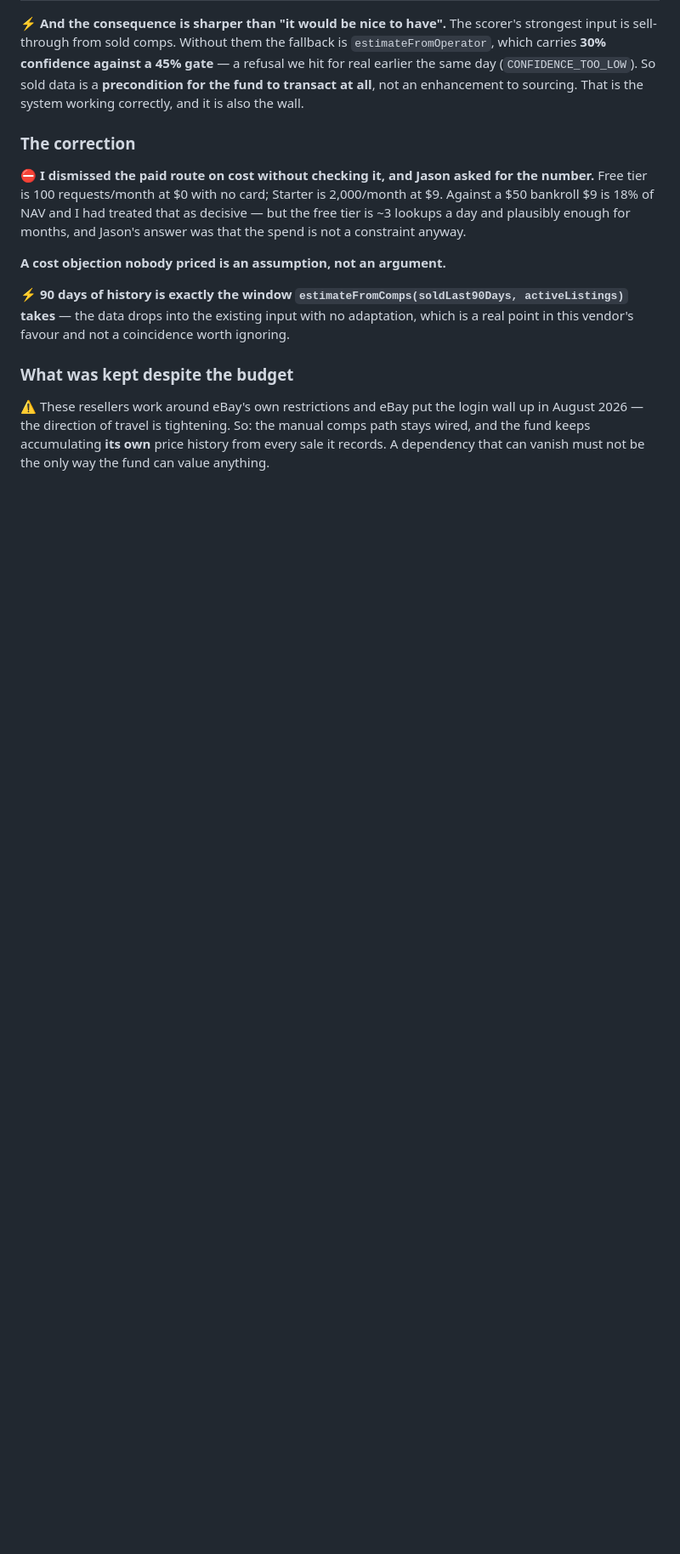
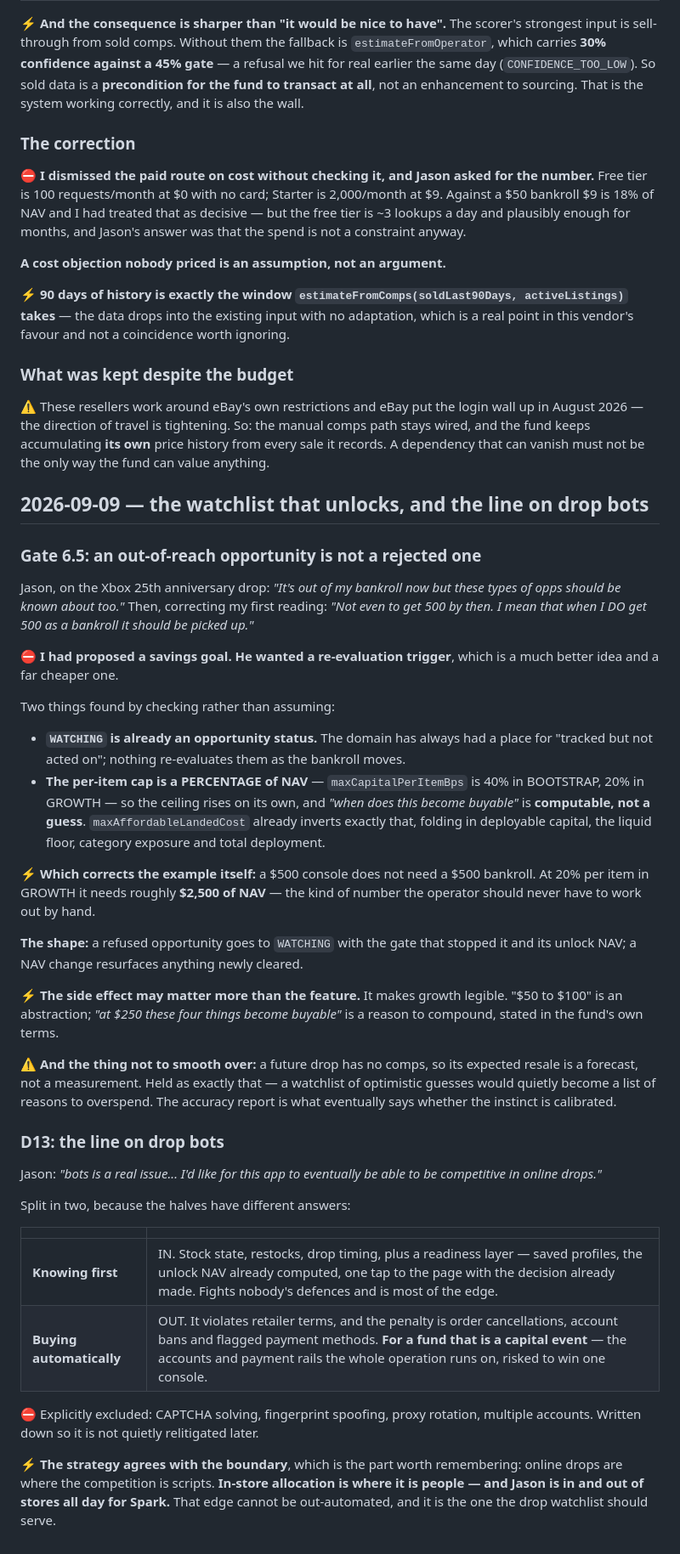
Before and after one commit to jsnyde03/resale-os, a Markdown page: MASTER_PLAN_LOG.md, the part around the change. Shown at 85% size. Rendered like a GitHub page; blank space fills up the shorter version.

Commit message:
Gate 6.5 (the watchlist that unlocks) and D13 (the line on drop bots)
An out-of-reach opportunity is kept, not discarded: WATCHING already
exists as a status, the per-item cap is a percentage of NAV so the
ceiling rises on its own, and maxAffordableLandedCost already inverts the
question. So each watched opportunity can carry the NAV at which it
clears every gate, and a NAV change resurfaces what just became buyable.

That also corrects the example — a $500 console needs roughly $2,500 of
NAV at 20% per item, not $500.

D13: monitoring and alerting in, checkout automation out. Automating
checkout violates retailer terms and the penalty — cancellations, bans,
flagged payment methods — is a capital event for a fund. No anti-bot
circumvention. And the strategy agrees: online drops are where the
competition is scripts; in-store allocation is where it is people.

Co-Authored-By: Claude Opus 5 <noreply@anthropic.com>

```diff
--- a/MASTER_PLAN_LOG.md
+++ b/MASTER_PLAN_LOG.md
@@ -2952,3 +2952,64 @@ wall up in August 2026 — the direction of travel is tightening. So: the manual
 comps path stays wired, and the fund keeps accumulating **its own** price
 history from every sale it records. A dependency that can vanish must not be the
 only way the fund can value anything.
+
+## 2026-09-09 — the watchlist that unlocks, and the line on drop bots
+
+### Gate 6.5: an out-of-reach opportunity is not a rejected one
+
+Jason, on the Xbox 25th anniversary drop: *"It's out of my bankroll now but these
+types of opps should be known about too."* Then, correcting my first reading:
+*"Not even to get 500 by then. I mean that when I DO get 500 as a bankroll it
+should be picked up."*
+
+⛔ **I had proposed a savings goal. He wanted a re-evaluation trigger**, which is
+a much better idea and a far cheaper one.
+
+Two things found by checking rather than assuming:
+
+- **`WATCHING` is already an opportunity status.** The domain has always had a
+  place for "tracked but not acted on"; nothing re-evaluates them as the
+  bankroll moves.
+- **The per-item cap is a PERCENTAGE of NAV** — `maxCapitalPerItemBps` is 40% in
+  BOOTSTRAP, 20% in GROWTH — so the ceiling rises on its own, and *"when does
+  this become buyable"* is **computable, not a guess**. `maxAffordableLandedCost`
+  already inverts exactly that, folding in deployable capital, the liquid floor,
+  category exposure and total deployment.
+
+⚡ **Which corrects the example itself:** a $500 console does not need a $500
+bankroll. At 20% per item in GROWTH it needs roughly **$2,500 of NAV** — the
+kind of number the operator should never have to work out by hand.
+
+**The shape:** a refused opportunity goes to `WATCHING` with the gate that
+stopped it and its unlock NAV; a NAV change resurfaces anything newly cleared.
+
+⚡ **The side effect may matter more than the feature.** It makes growth legible.
+"$50 to $100" is an abstraction; *"at $250 these four things become buyable"* is
+a reason to compound, stated in the fund's own terms.
+
+⚠️ **And the thing not to smooth over:** a future drop has no comps, so its
+expected resale is a forecast, not a measurement. Held as exactly that — a
+watchlist of optimistic guesses would quietly become a list of reasons to
+overspend. The accuracy report is what eventually says whether the instinct is
+calibrated.
+
+### D13: the line on drop bots
+
+Jason: *"bots is a real issue... I'd like for this app to eventually be able to
+be competitive in online drops."*
+
+Split in two, because the halves have different answers:
+
+| | |
+|---|---|
+| **Knowing first** | IN. Stock state, restocks, drop timing, plus a readiness layer — saved profiles, the unlock NAV already computed, one tap to the page with the decision already made. Fights nobody's defences and is most of the edge. |
+| **Buying automatically** | OUT. It violates retailer terms, and the penalty is order cancellations, account bans and flagged payment methods. **For a fund that is a capital event** — the accounts and payment rails the whole operation runs on, risked to win one console. |
+
+⛔ Explicitly excluded: CAPTCHA solving, fingerprint spoofing, proxy rotation,
+multiple accounts. Written down so it is not quietly relitigated later.
+
+⚡ **The strategy agrees with the boundary**, which is the part worth
+remembering: online drops are where the competition is scripts. **In-store
+allocation is where it is people — and Jason is in and out of stores all day for
+Spark.** That edge cannot be out-automated, and it is the one the drop watchlist
+should serve.
```
Also changed, not shown: MASTER_PLAN.md (+3 -0 lines).
